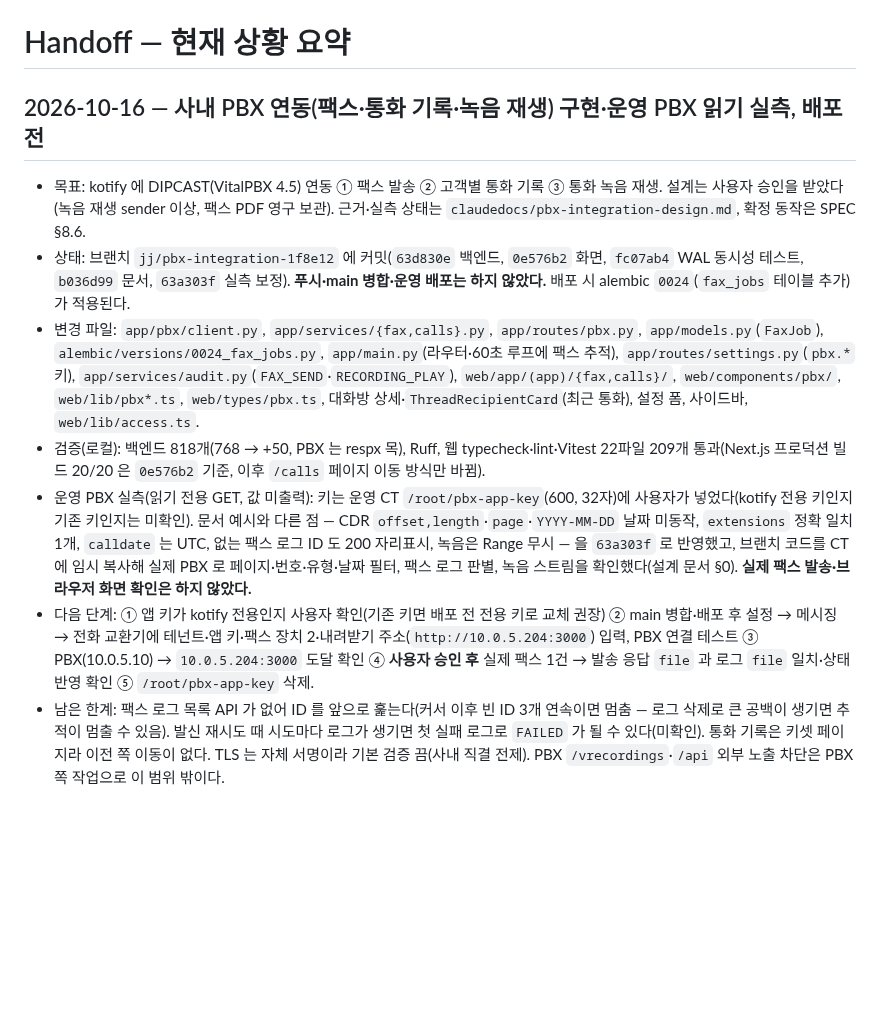
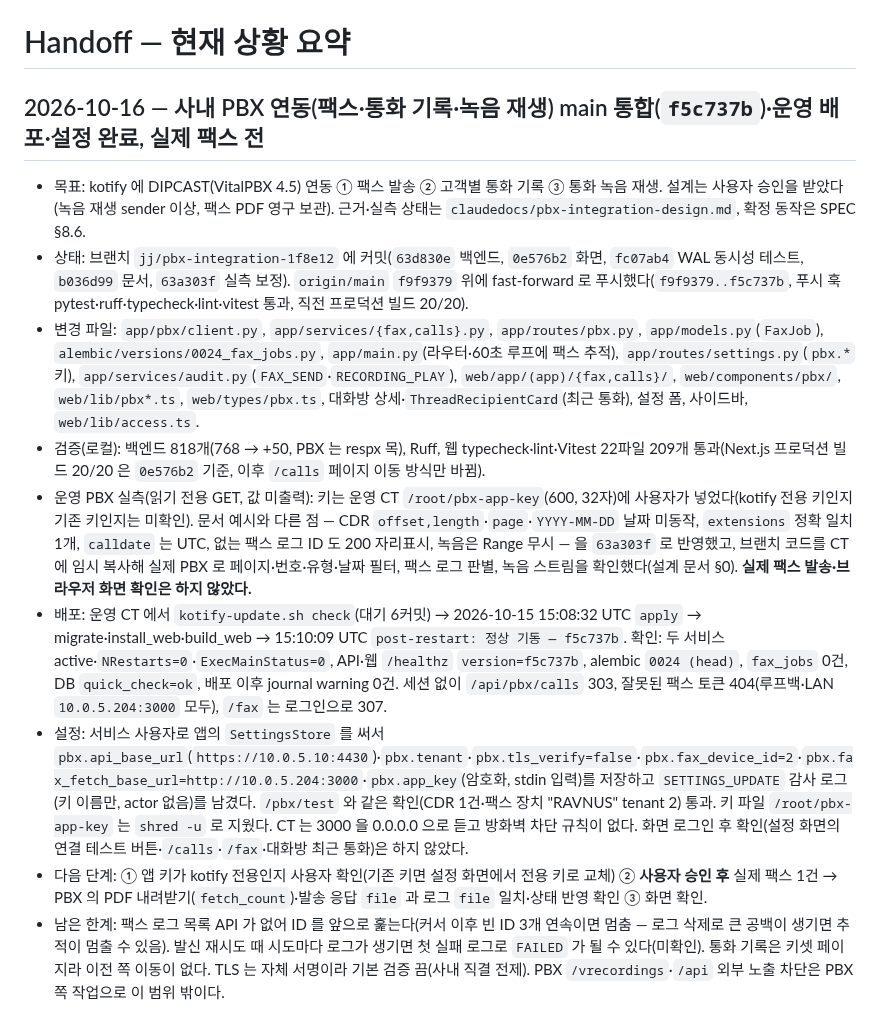
Before and after one commit to RAVNUS-INC/kotify, a Markdown page: HANDOFF.md, the part around the change. GitHub-like rendering; blank space fills up the shorter version.

Commit message:
docs: PBX 연동 main 통합·운영 배포·설정 기록

```diff
--- a/HANDOFF.md
+++ b/HANDOFF.md
@@ -1,13 +1,15 @@
 # Handoff — 현재 상황 요약
 
-## 2026-10-16 — 사내 PBX 연동(팩스·통화 기록·녹음 재생) 구현·운영 PBX 읽기 실측, 배포 전
+## 2026-10-16 — 사내 PBX 연동(팩스·통화 기록·녹음 재생) main 통합(`f5c737b`)·운영 배포·설정 완료, 실제 팩스 전
 
 - 목표: kotify 에 DIPCAST(VitalPBX 4.5) 연동 ① 팩스 발송 ② 고객별 통화 기록 ③ 통화 녹음 재생. 설계는 사용자 승인을 받았다(녹음 재생 sender 이상, 팩스 PDF 영구 보관). 근거·실측 상태는 `claudedocs/pbx-integration-design.md`, 확정 동작은 SPEC §8.6.
-- 상태: 브랜치 `jj/pbx-integration-1f8e12` 에 커밋(`63d830e` 백엔드, `0e576b2` 화면, `fc07ab4` WAL 동시성 테스트, `b036d99` 문서, `63a303f` 실측 보정). **푸시·main 병합·운영 배포는 하지 않았다.** 배포 시 alembic `0024`(`fax_jobs` 테이블 추가)가 적용된다.
+- 상태: 브랜치 `jj/pbx-integration-1f8e12` 에 커밋(`63d830e` 백엔드, `0e576b2` 화면, `fc07ab4` WAL 동시성 테스트, `b036d99` 문서, `63a303f` 실측 보정). `origin/main` `f9f9379` 위에 fast-forward 로 푸시했다(`f9f9379..f5c737b`, 푸시 훅 pytest·ruff·typecheck·lint·vitest 통과, 직전 프로덕션 빌드 20/20).
 - 변경 파일: `app/pbx/client.py`, `app/services/{fax,calls}.py`, `app/routes/pbx.py`, `app/models.py`(`FaxJob`), `alembic/versions/0024_fax_jobs.py`, `app/main.py`(라우터·60초 루프에 팩스 추적), `app/routes/settings.py`(`pbx.*` 키), `app/services/audit.py`(`FAX_SEND`·`RECORDING_PLAY`), `web/app/(app)/{fax,calls}/`, `web/components/pbx/`, `web/lib/pbx*.ts`, `web/types/pbx.ts`, 대화방 상세·`ThreadRecipientCard`(최근 통화), 설정 폼, 사이드바, `web/lib/access.ts`.
 - 검증(로컬): 백엔드 818개(768 → +50, PBX 는 respx 목), Ruff, 웹 typecheck·lint·Vitest 22파일 209개 통과(Next.js 프로덕션 빌드 20/20 은 `0e576b2` 기준, 이후 `/calls` 페이지 이동 방식만 바뀜).
 - 운영 PBX 실측(읽기 전용 GET, 값 미출력): 키는 운영 CT `/root/pbx-app-key`(600, 32자)에 사용자가 넣었다(kotify 전용 키인지 기존 키인지는 미확인). 문서 예시와 다른 점 — CDR `offset,length`·`page`·`YYYY-MM-DD` 날짜 미동작, `extensions` 정확 일치 1개, `calldate` 는 UTC, 없는 팩스 로그 ID 도 200 자리표시, 녹음은 Range 무시 — 을 `63a303f` 로 반영했고, 브랜치 코드를 CT 에 임시 복사해 실제 PBX 로 페이지·번호·유형·날짜 필터, 팩스 로그 판별, 녹음 스트림을 확인했다(설계 문서 §0). **실제 팩스 발송·브라우저 화면 확인은 하지 않았다.**
-- 다음 단계: ① 앱 키가 kotify 전용인지 사용자 확인(기존 키면 배포 전 전용 키로 교체 권장) ② main 병합·배포 후 설정 → 메시징 → 전화 교환기에 테넌트·앱 키·팩스 장치 2·내려받기 주소(`http://10.0.5.204:3000`) 입력, PBX 연결 테스트 ③ PBX(10.0.5.10) → `10.0.5.204:3000` 도달 확인 ④ **사용자 승인 후** 실제 팩스 1건 → 발송 응답 `file` 과 로그 `file` 일치·상태 반영 확인 ⑤ `/root/pbx-app-key` 삭제.
+- 배포: 운영 CT 에서 `kotify-update.sh check`(대기 6커밋) → 2026-10-15 15:08:32 UTC `apply` → migrate·install_web·build_web → 15:10:09 UTC `post-restart: 정상 기동 — f5c737b`. 확인: 두 서비스 active·`NRestarts=0`·`ExecMainStatus=0`, API·웹 `/healthz` `version=f5c737b`, alembic `0024 (head)`, `fax_jobs` 0건, DB `quick_check=ok`, 배포 이후 journal warning 0건. 세션 없이 `/api/pbx/calls` 303, 잘못된 팩스 토큰 404(루프백·LAN `10.0.5.204:3000` 모두), `/fax` 는 로그인으로 307.
+- 설정: 서비스 사용자로 앱의 `SettingsStore` 를 써서 `pbx.api_base_url`(`https://10.0.5.10:4430`)·`pbx.tenant`·`pbx.tls_verify=false`·`pbx.fax_device_id=2`·`pbx.fax_fetch_base_url=http://10.0.5.204:3000`·`pbx.app_key`(암호화, stdin 입력)를 저장하고 `SETTINGS_UPDATE` 감사 로그(키 이름만, actor 없음)를 남겼다. `/pbx/test` 와 같은 확인(CDR 1건·팩스 장치 "RAVNUS" tenant 2) 통과. 키 파일 `/root/pbx-app-key` 는 `shred -u` 로 지웠다. CT 는 3000 을 0.0.0.0 으로 듣고 방화벽 차단 규칙이 없다. 화면 로그인 후 확인(설정 화면의 연결 테스트 버튼·`/calls`·`/fax`·대화방 최근 통화)은 하지 않았다.
+- 다음 단계: ① 앱 키가 kotify 전용인지 사용자 확인(기존 키면 설정 화면에서 전용 키로 교체) ② **사용자 승인 후** 실제 팩스 1건 → PBX 의 PDF 내려받기(`fetch_count`)·발송 응답 `file` 과 로그 `file` 일치·상태 반영 확인 ③ 화면 확인.
 - 남은 한계: 팩스 로그 목록 API 가 없어 ID 를 앞으로 훑는다(커서 이후 빈 ID 3개 연속이면 멈춤 — 로그 삭제로 큰 공백이 생기면 추적이 멈출 수 있음). 발신 재시도 때 시도마다 로그가 생기면 첫 실패 로그로 `FAILED` 가 될 수 있다(미확인). 통화 기록은 키셋 페이지라 이전 쪽 이동이 없다. TLS 는 자체 서명이라 기본 검증 끔(사내 직결 전제). PBX `/vrecordings`·`/api` 외부 노출 차단은 PBX 쪽 작업으로 이 범위 밖이다.
 
 ## 2026-09-27 — 웹훅 로그 개인정보 제거·문서 정정 main 통합(`837e426`)·운영 배포
```
